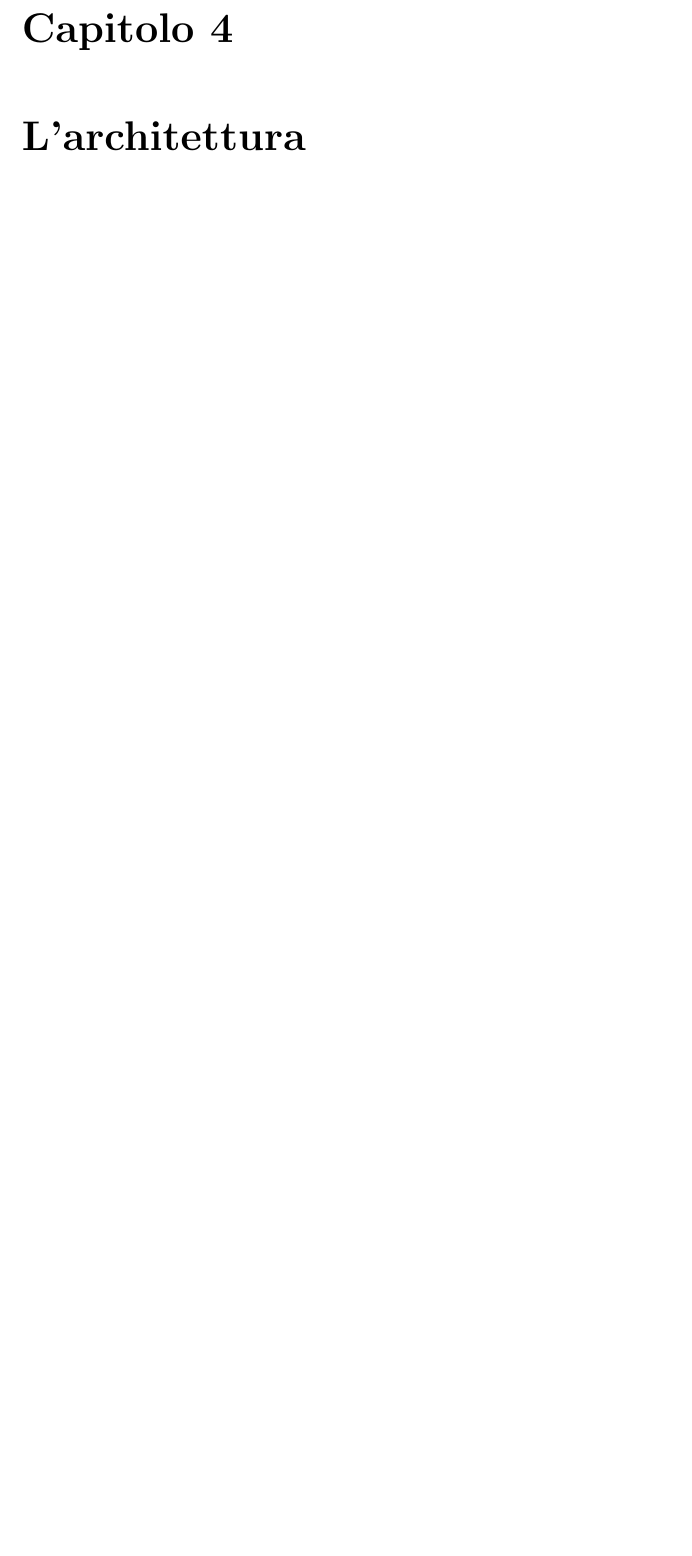
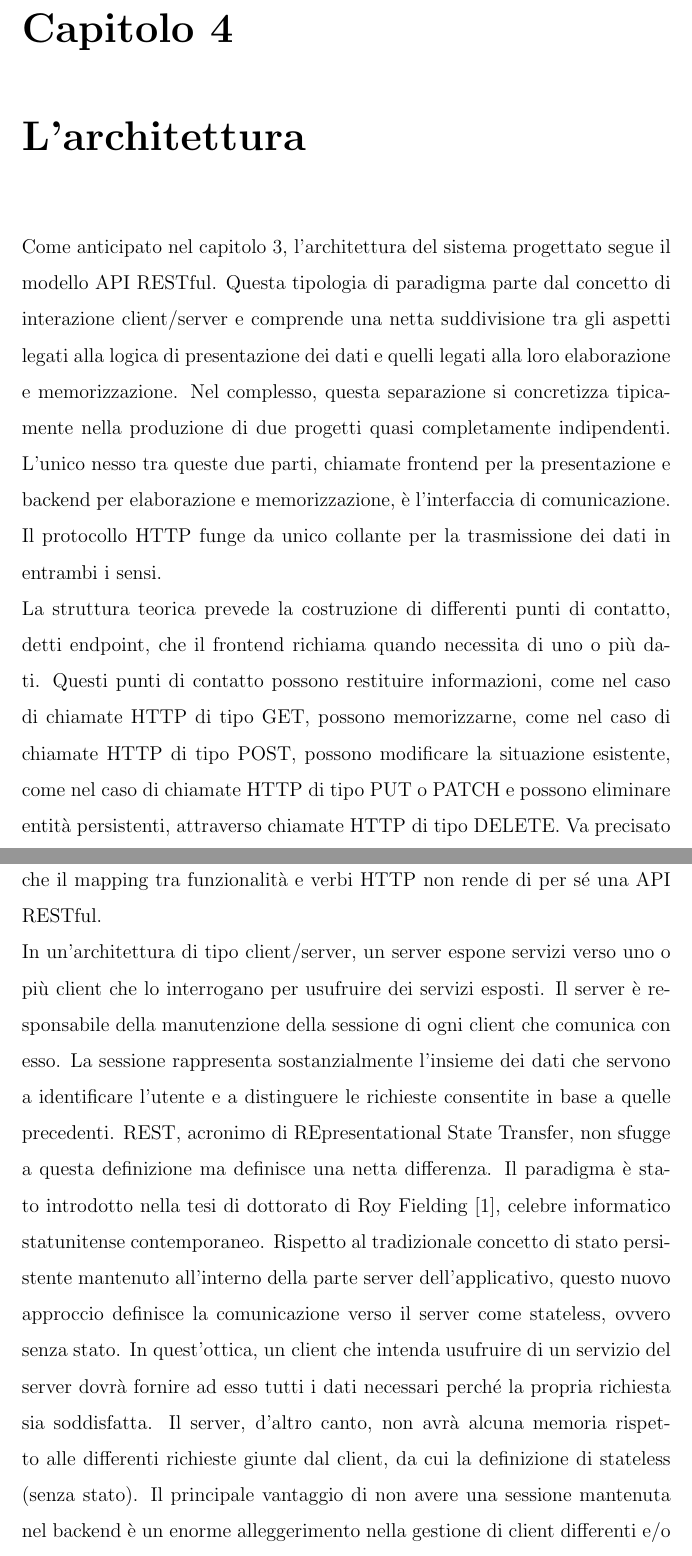
Before and after one commit to LBLucaBonetti/thesis_luca_bonetti, a LaTeX thesis (thesis.tex, which reads _chapters/4_architecture.tex): part of page 9 of 15 before the commit and two parts of pages 9 and 10 of 17 after it, the two joined at a grey line, cut so that both start at the same text, the shorter picture padded with empty space. Compiled offline with pdfLaTeX.

Commit message:
architecture: beginning

```diff
--- a/_chapters/4_architecture.tex
+++ b/_chapters/4_architecture.tex
@@ -1 +1,22 @@
 \chapter{L'architettura}\label{c:architecture}
+
+Come anticipato nel capitolo \ref{c:project}, l'architettura del sistema progettato segue il modello API RESTful.
+Questa tipologia di paradigma parte dal concetto di interazione client/server e comprende una netta suddivisione tra gli aspetti legati alla logica di presentazione dei dati e quelli legati alla loro elaborazione e memorizzazione.
+Nel complesso, questa separazione si concretizza tipicamente nella produzione di due progetti quasi completamente indipendenti.
+L'unico nesso tra queste due parti, chiamate frontend per la presentazione e backend per elaborazione e memorizzazione, è l'interfaccia di comunicazione.
+Il protocollo HTTP funge da unico collante per la trasmissione dei dati in entrambi i sensi.
+\\
+La struttura teorica prevede la costruzione di differenti punti di contatto, detti endpoint, che il frontend richiama quando necessita di uno o più dati.
+Questi punti di contatto possono restituire informazioni, come nel caso di chiamate HTTP di tipo GET, possono memorizzarne, come nel caso di chiamate HTTP di tipo POST, possono modificare
+la situazione esistente, come nel caso di chiamate HTTP di tipo PUT o PATCH e possono eliminare entità persistenti, attraverso chiamate HTTP di tipo DELETE.
+Va precisato che il mapping tra funzionalità e verbi HTTP non rende di per sé una API RESTful.
+\\
+In un'architettura di tipo client/server, un server espone servizi verso uno o più client che lo interrogano per usufruire dei servizi esposti.
+Il server è responsabile della manutenzione della sessione di ogni client che comunica con esso.
+La sessione rappresenta sostanzialmente l'insieme dei dati che servono a identificare l'utente e a distinguere le richieste consentite in base a quelle precedenti.
+REST, acronimo di REpresentational State Transfer, non sfugge a questa definizione ma definisce una netta differenza.
+Il paradigma è stato introdotto nella tesi di dottorato di Roy Fielding \cite{fielding2000architectural}, celebre informatico statunitense contemporaneo.
+Rispetto al tradizionale concetto di stato persistente mantenuto all'interno della parte server dell'applicativo, questo nuovo approccio definisce la comunicazione verso il server come stateless, ovvero senza stato.
+In quest'ottica, un client che intenda usufruire di un servizio del server dovrà fornire ad esso tutti i dati necessari perché la propria richiesta sia soddisfatta.
+Il server, d'altro canto, non avrà alcuna memoria rispetto alle differenti richieste giunte dal client, da cui la definizione di stateless (senza stato).
+Il principale vantaggio di non avere una sessione mantenuta nel backend è un enorme alleggerimento nella gestione di client differenti e/o non omogenei.
```
Also changed, not shown: thesis.bib (+6 -0 lines), thesis.pdf, _chapters/4_architecture.tex (6 more changed lines).
